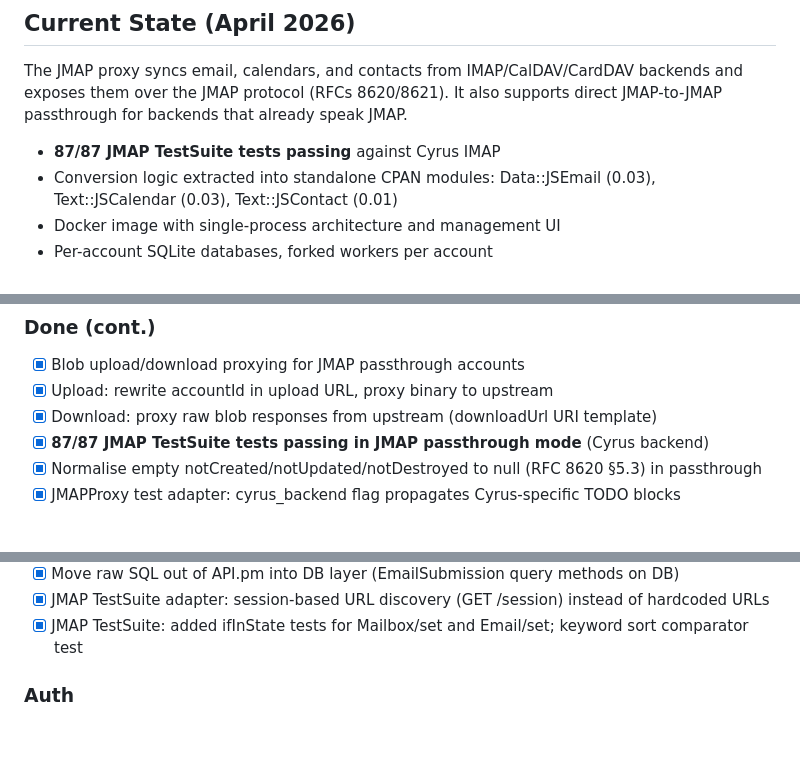
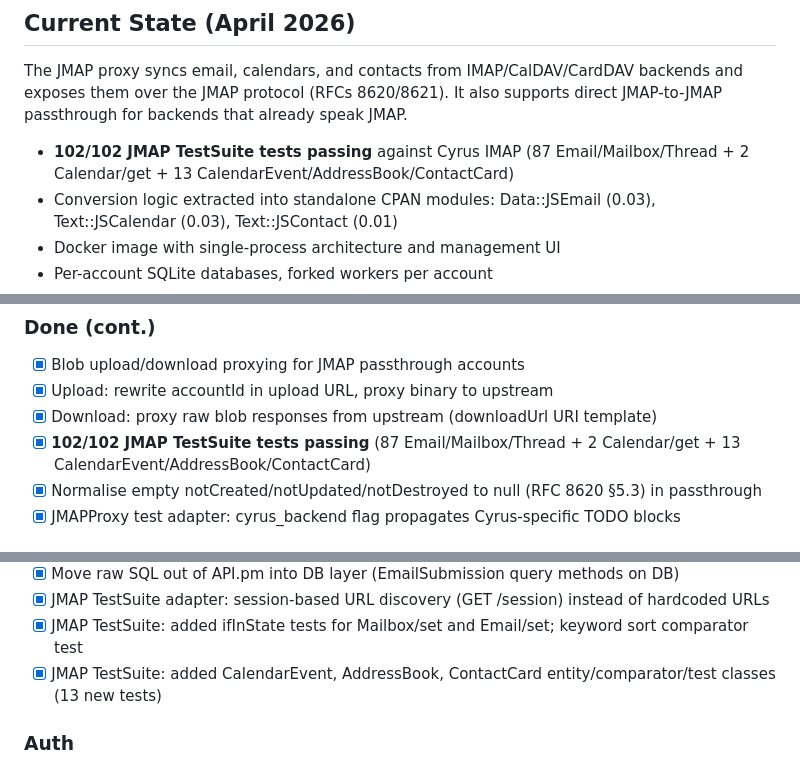
Before and after one commit to jmapio/jmap-perl, a Markdown page: ROADMAP.md, 3 parts joined by grey strips. Drawn GitHub-style; blank space fills up the shorter version.

Commit message:
Update ROADMAP: 87→102 tests, add CalendarEvent/AddressBook/ContactCard TestSuite note
Co-Authored-By: Claude Sonnet 4.6 <noreply@anthropic.com>

```diff
--- a/ROADMAP.md
+++ b/ROADMAP.md
@@ -6,7 +6,7 @@ The JMAP proxy syncs email, calendars, and contacts from IMAP/CalDAV/CardDAV
 backends and exposes them over the JMAP protocol (RFCs 8620/8621).  It also
 supports direct JMAP-to-JMAP passthrough for backends that already speak JMAP.
 
-- **87/87 JMAP TestSuite tests passing** against Cyrus IMAP
+- **102/102 JMAP TestSuite tests passing** against Cyrus IMAP (87 Email/Mailbox/Thread + 2 Calendar/get + 13 CalendarEvent/AddressBook/ContactCard)
 - Conversion logic extracted into standalone CPAN modules:
   Data::JSEmail (0.03), Text::JSCalendar (0.03), Text::JSContact (0.01)
 - Docker image with single-process architecture and management UI
@@ -91,7 +91,7 @@ passes requests through directly instead of syncing via IMAP.
 - [x] Blob upload/download proxying for JMAP passthrough accounts
 - [x] Upload: rewrite accountId in upload URL, proxy binary to upstream
 - [x] Download: proxy raw blob responses from upstream (downloadUrl URI template)
-- [x] **87/87 JMAP TestSuite tests passing in JMAP passthrough mode** (Cyrus backend)
+- [x] **102/102 JMAP TestSuite tests passing** (87 Email/Mailbox/Thread + 2 Calendar/get + 13 CalendarEvent/AddressBook/ContactCard)
 - [x] Normalise empty notCreated/notUpdated/notDestroyed to null (RFC 8620 §5.3) in passthrough
 - [x] JMAPProxy test adapter: cyrus_backend flag propagates Cyrus-specific TODO blocks
 
@@ -125,6 +125,7 @@ passes requests through directly instead of syncing via IMAP.
 - [x] Move raw SQL out of API.pm into DB layer (EmailSubmission query methods on DB)
 - [x] JMAP TestSuite adapter: session-based URL discovery (GET /session) instead of hardcoded URLs
 - [x] JMAP TestSuite: added ifInState tests for Mailbox/set and Email/set; keyword sort comparator test
+- [x] JMAP TestSuite: added CalendarEvent, AddressBook, ContactCard entity/comparator/test classes (13 new tests)
 
 ### Auth
 - [x] Email-first signup UX: email → auto-discovery → OAuth redirect or password form
```
